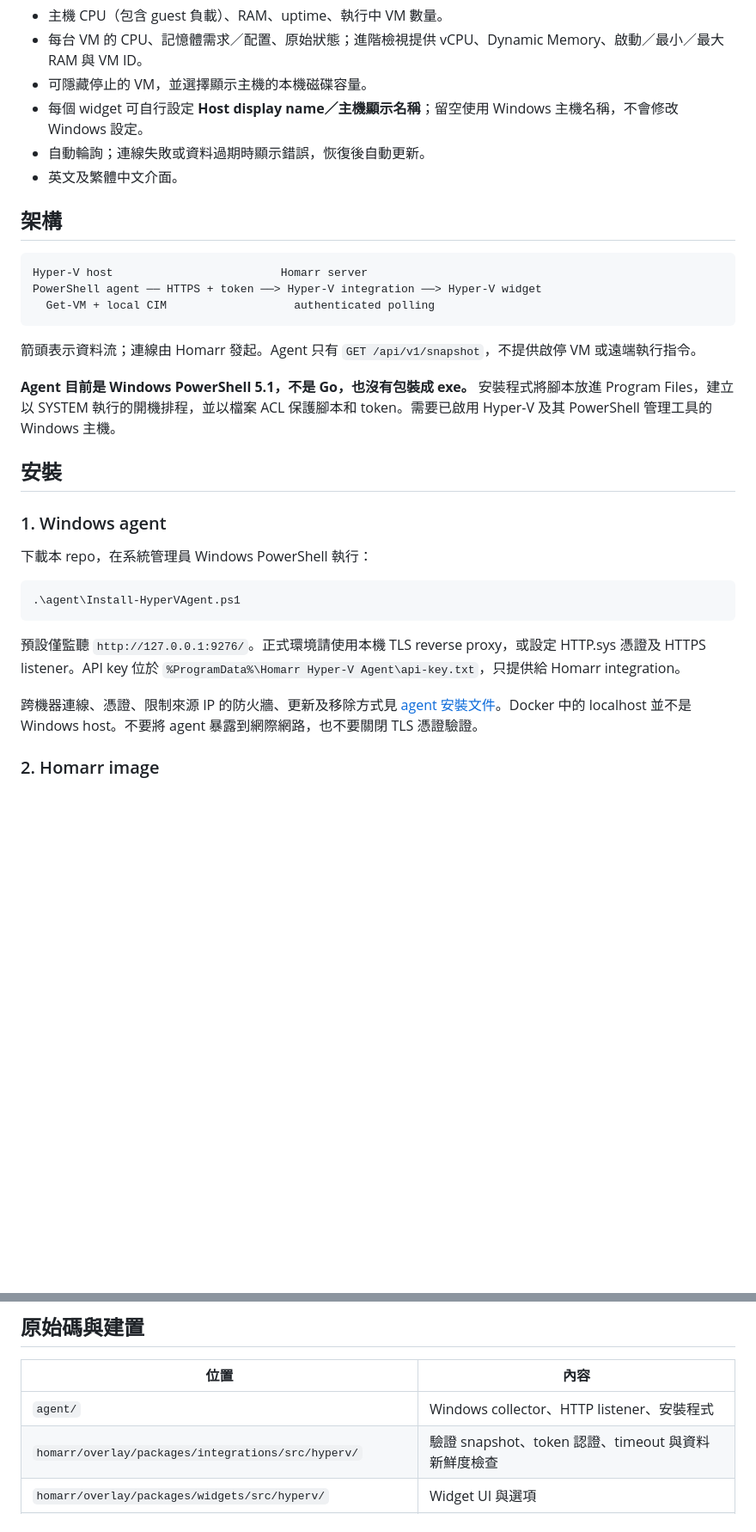
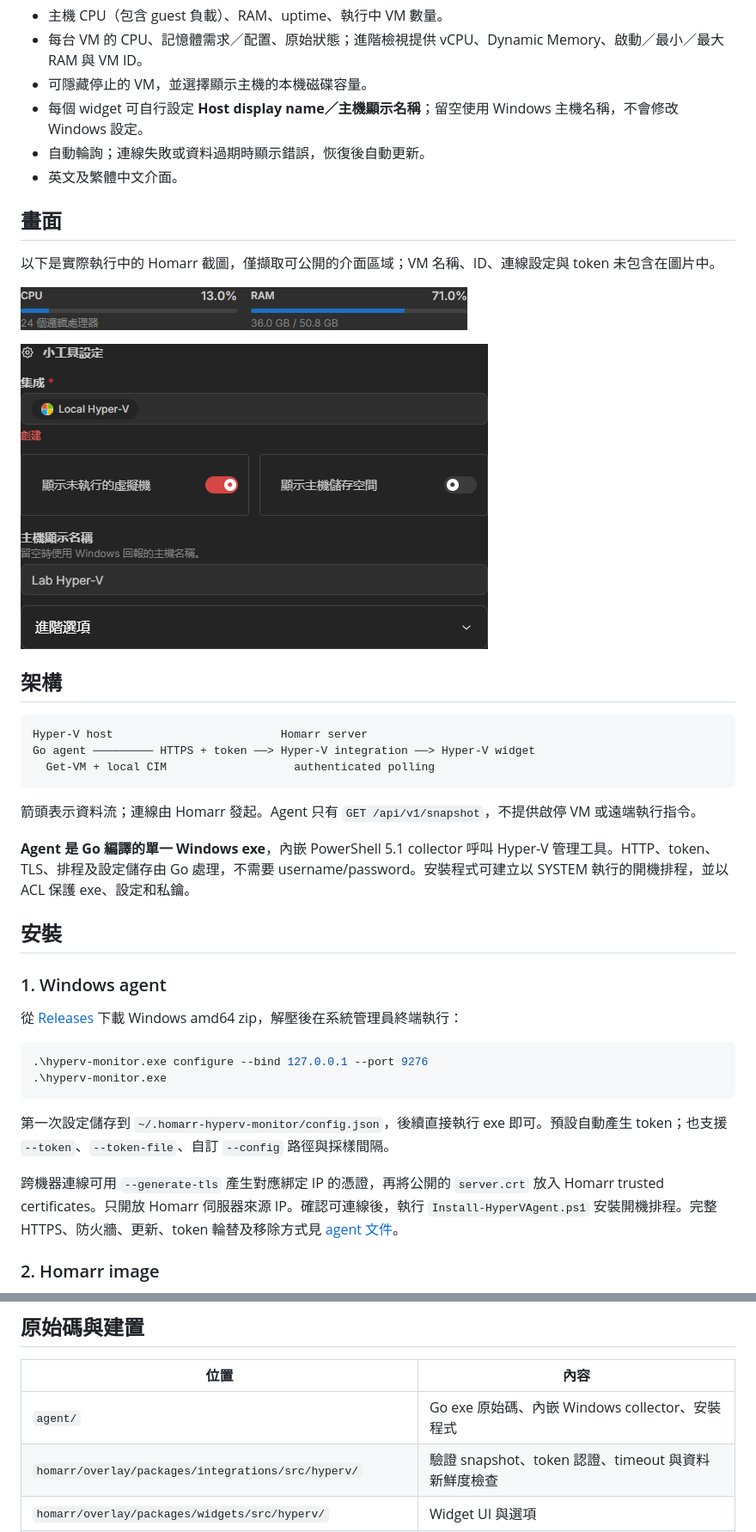
Before and after one commit to takidog/homarr-hyperV-monitor, a Markdown page: README.md, 2 parts joined by grey strips. Shown at 86% size. Rendered like a GitHub page; pictures changed too: docs/screenshots/host-metrics.png (added), docs/screenshots/widget-settings.png (added); blank space fills up the shorter version.

````diff
--- a/README.md
+++ b/README.md
@@ -14,31 +14,40 @@
 - 自動輪詢；連線失敗或資料過期時顯示錯誤，恢復後自動更新。
 - 英文及繁體中文介面。
 
+## 畫面
+
+以下是實際執行中的 Homarr 截圖，僅擷取可公開的介面區域；VM 名稱、ID、連線設定與 token 未包含在圖片中。
+
+![Host CPU 與 RAM](docs/screenshots/host-metrics.png)
+
+![自訂 Host 名稱與 widget 選項](docs/screenshots/widget-settings.png)
+
 ## 架構
 
 ```text
 Hyper-V host                         Homarr server
-PowerShell agent ── HTTPS + token ──> Hyper-V integration ──> Hyper-V widget
+Go agent ───────── HTTPS + token ──> Hyper-V integration ──> Hyper-V widget
   Get-VM + local CIM                   authenticated polling
 ```
 
 箭頭表示資料流；連線由 Homarr 發起。Agent 只有 `GET /api/v1/snapshot`，不提供啟停 VM 或遠端執行指令。
 
-**Agent 目前是 Windows PowerShell 5.1，不是 Go，也沒有包裝成 exe。** 安裝程式將腳本放進 Program Files，建立以 SYSTEM 執行的開機排程，並以檔案 ACL 保護腳本和 token。需要已啟用 Hyper-V 及其 PowerShell 管理工具的 Windows 主機。
+**Agent 是 Go 編譯的單一 Windows exe**，內嵌 PowerShell 5.1 collector 呼叫 Hyper-V 管理工具。HTTP、token、TLS、排程及設定儲存由 Go 處理，不需要 username/password。安裝程式可建立以 SYSTEM 執行的開機排程，並以 ACL 保護 exe、設定和私鑰。
 
 ## 安裝
 
 ### 1. Windows agent
 
-下載本 repo，在系統管理員 Windows PowerShell 執行：
+從 [Releases](https://github.com/takidog/homarr-hyperV-monitor/releases) 下載 Windows amd64 zip，解壓後在系統管理員終端執行：
 
 ```powershell
-.\agent\Install-HyperVAgent.ps1
+.\hyperv-monitor.exe configure --bind 127.0.0.1 --port 9276
+.\hyperv-monitor.exe
 ```
 
-預設僅監聽 `http://127.0.0.1:9276/`。正式環境請使用本機 TLS reverse proxy，或設定 HTTP.sys 憑證及 HTTPS listener。API key 位於 `%ProgramData%\Homarr Hyper-V Agent\api-key.txt`，只提供給 Homarr integration。
+第一次設定儲存到 `~/.homarr-hyperv-monitor/config.json`，後續直接執行 exe 即可。預設自動產生 token；也支援 `--token`、`--token-file`、自訂 `--config` 路徑與採樣間隔。
 
-跨機器連線、憑證、限制來源 IP 的防火牆、更新及移除方式見 [agent 安裝文件](agent/README.md)。Docker 中的 localhost 並不是 Windows host。不要將 agent 暴露到網際網路，也不要關閉 TLS 憑證驗證。
+跨機器連線可用 `--generate-tls` 產生對應綁定 IP 的憑證，再將公開的 `server.crt` 放入 Homarr trusted certificates。只開放 Homarr 伺服器來源 IP。確認可連線後，執行 `Install-HyperVAgent.ps1` 安裝開機排程。完整 HTTPS、防火牆、更新、token 輪替及移除方式見 [agent 文件](agent/README.md)。
 
 ### 2. Homarr image
 
@@ -65,7 +74,7 @@ docker compose up -d --no-deps homarr
 
 | 位置 | 內容 |
 | --- | --- |
-| `agent/` | Windows collector、HTTP listener、安裝程式 |
+| `agent/` | Go exe 原始碼、內嵌 Windows collector、安裝程式 |
 | `homarr/overlay/packages/integrations/src/hyperv/` | 驗證 snapshot、token 認證、timeout 與資料新鮮度檢查 |
 | `homarr/overlay/packages/widgets/src/hyperv/` | Widget UI 與選項 |
 | `homarr/overlay/packages/api/`、`packages/request-handler/` | tRPC 與快取 |
````
Also changed, not shown: agent/README.md (+53 -23 lines), 6 other files.
